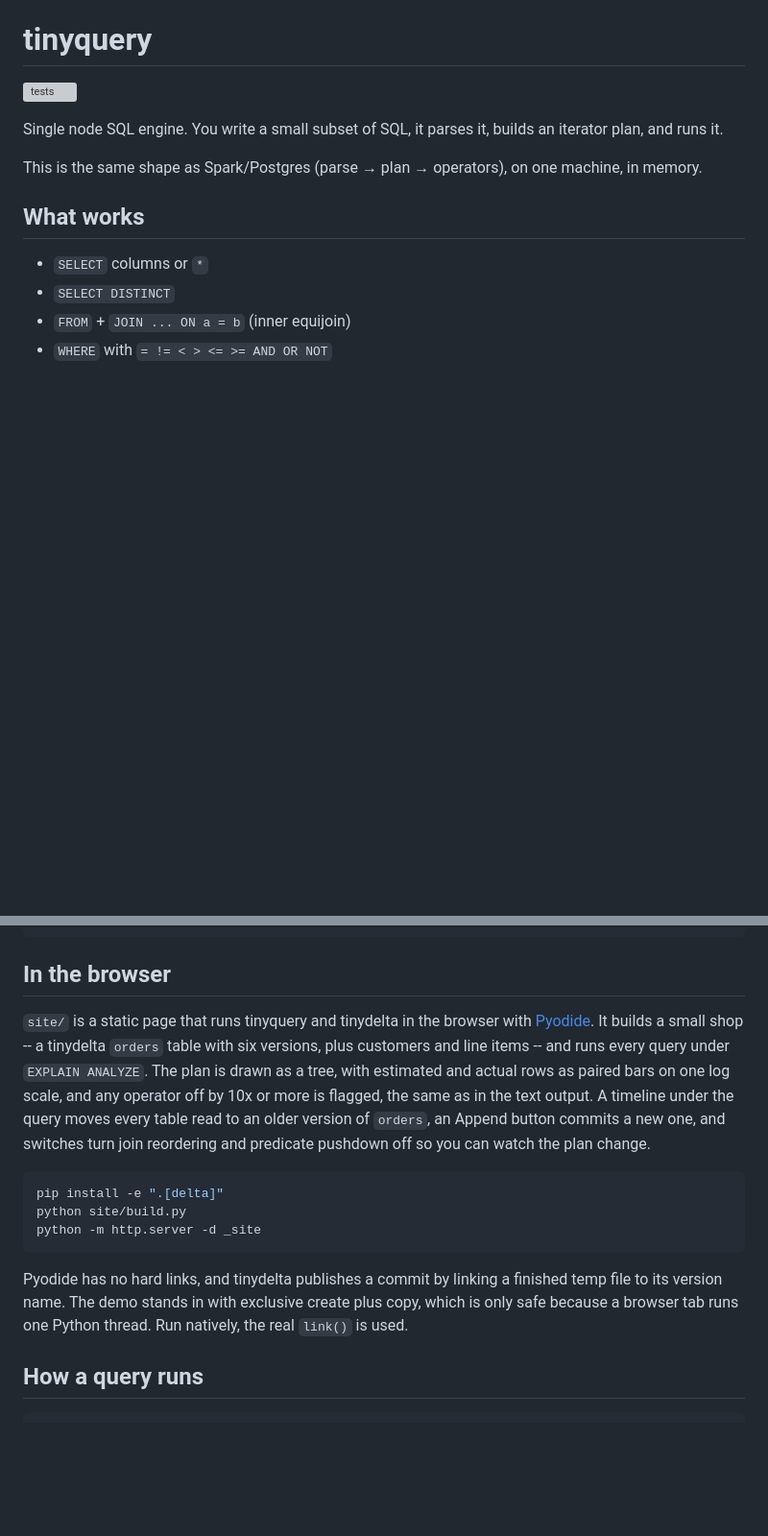
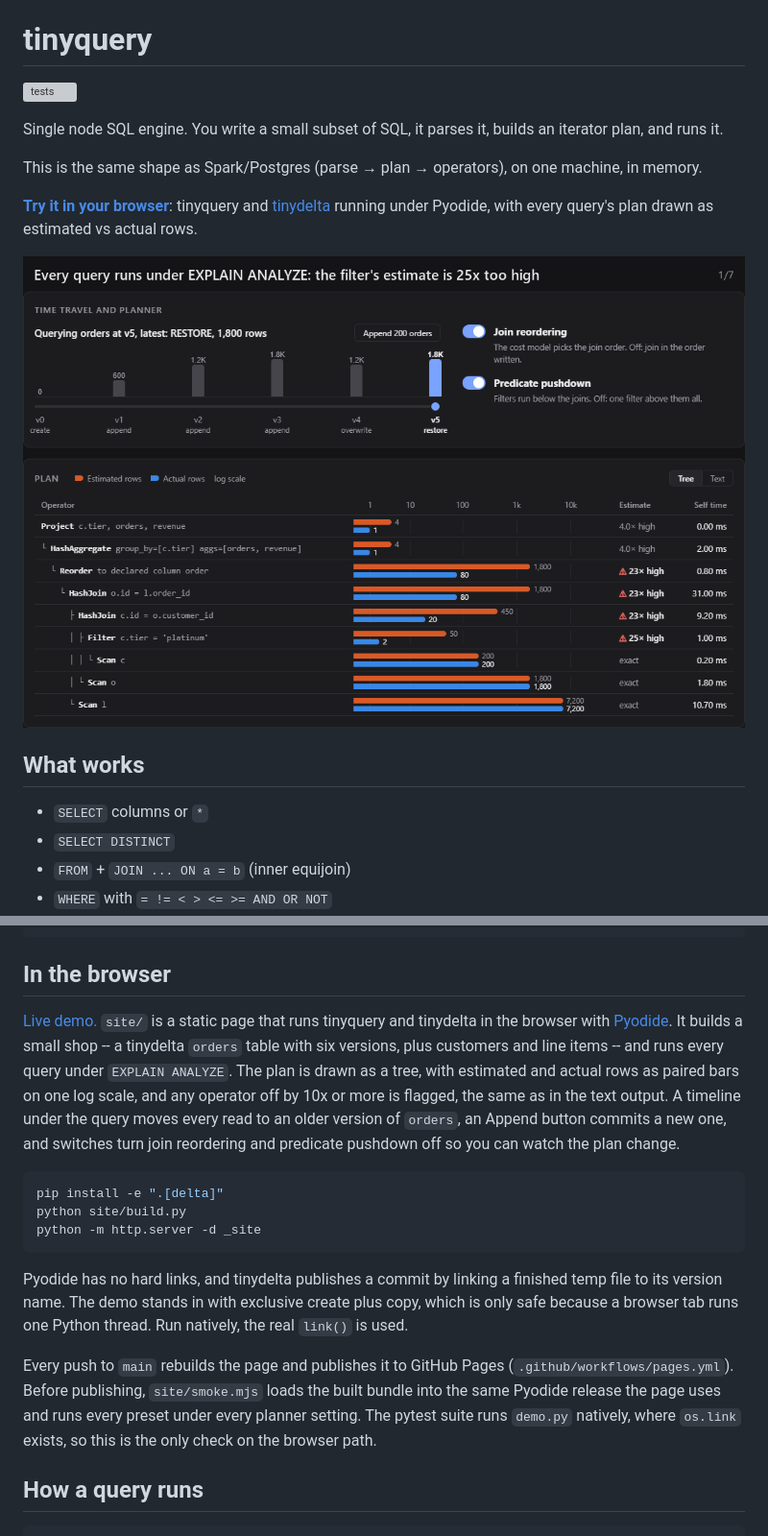
Before and after one commit to SpookyJumpyBeans/tinyquery, a Markdown page: README.md, 2 parts joined by grey strips. Shown: that part at 96% size. Rendered like a GitHub page; pictures changed too: docs/demo.gif (added); blank space fills up the shorter version; grey boxes are pictures that could not be loaded.

````diff
--- a/README.md
+++ b/README.md
@@ -5,6 +5,12 @@
 Single node SQL engine. You write a small subset of SQL, it parses it, builds an iterator plan, and runs it.
 
 This is the same shape as Spark/Postgres (parse → plan → operators), on one machine, in memory.
+
+**[Try it in your browser](https://spookyjumpybeans.github.io/tinyquery/)**: tinyquery
+and [tinydelta](https://github.com/SpookyJumpyBeans/tinydelta) running under Pyodide,
+with every query's plan drawn as estimated vs actual rows.
+
+[![The demo: a plan tree with estimated and actual row bars, a version timeline, and planner switches](docs/demo.gif)](https://spookyjumpybeans.github.io/tinyquery/)
 
 ## What works
 
@@ -209,15 +215,16 @@ pytest
 
 ## In the browser
 
-`site/` is a static page that runs tinyquery and tinydelta in the browser with
+[Live demo.](https://spookyjumpybeans.github.io/tinyquery/) `site/` is a static
+page that runs tinyquery and tinydelta in the browser with
 [Pyodide](https://pyodide.org). It builds a small shop -- a tinydelta `orders`
 table with six versions, plus customers and line items -- and runs every query
 under `EXPLAIN ANALYZE`. The plan is drawn as a tree, with estimated and actual
 rows as paired bars on one log scale, and any operator off by 10x or more is
-flagged, the same as in the text output. A timeline under the query moves every table read
-to an older version of `orders`, an Append button commits a new one, and
-switches turn join reordering and predicate pushdown off so you can watch the
-plan change.
+flagged, the same as in the text output. A timeline under the query moves
+every read to an older version of `orders`, an Append button commits a new one,
+and switches turn join reordering and predicate pushdown off so you can watch
+the plan change.
 
 ```bash
 pip install -e ".[delta]"
@@ -229,6 +236,12 @@ Pyodide has no hard links, and tinydelta publishes a commit by linking a
 finished temp file to its version name. The demo stands in with exclusive
 create plus copy, which is only safe because a browser tab runs one Python
 thread. Run natively, the real `link()` is used.
+
+Every push to `main` rebuilds the page and publishes it to GitHub Pages
+(`.github/workflows/pages.yml`). Before publishing, `site/smoke.mjs` loads the
+built bundle into the same Pyodide release the page uses and runs every preset
+under every planner setting. The pytest suite runs `demo.py` natively, where
+`os.link` exists, so this is the only check on the browser path.
 
 ## How a query runs
 
````
Also changed, not shown: 3 other files.
